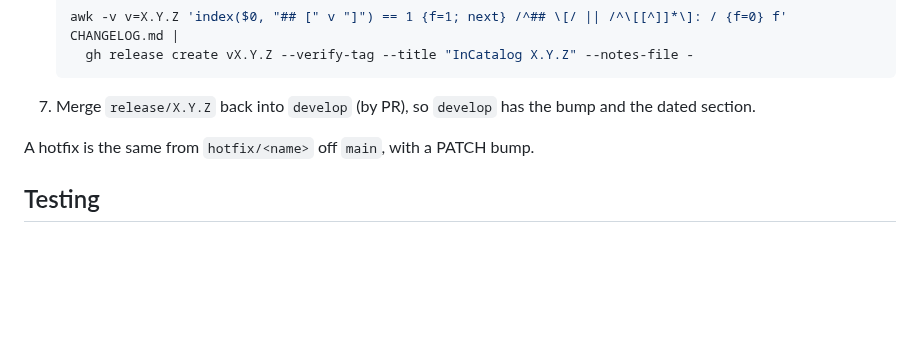
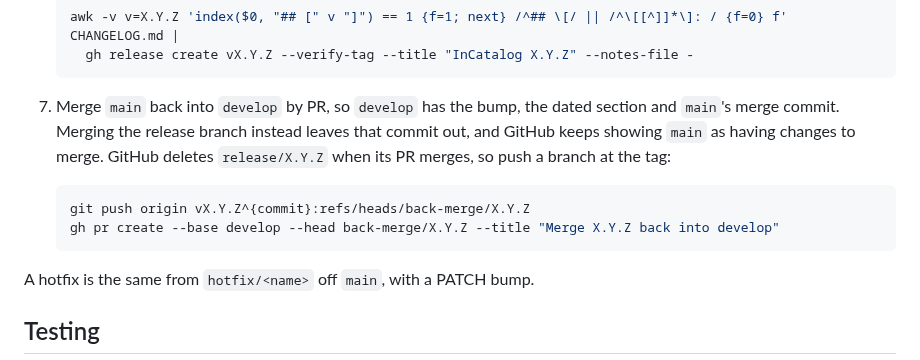
Before and after one commit to incommon/InCatalog, a Markdown page: CONTRIBUTING.md, the part around the change. Drawn GitHub-style; blank space fills up the shorter version.

Commit message:
Back-merge releases from main, not the release branch
Merging release/X.Y.Z into develop leaves main's merge commit out of
develop, so GitHub keeps showing main as having changes to merge. Step 7
now pushes a branch at the tag and merges that.

Co-Authored-By: Claude Opus 5.5 <noreply@anthropic.com>

````diff
--- a/CONTRIBUTING.md
+++ b/CONTRIBUTING.md
@@ -74,8 +74,15 @@ changelog fix). The PR description names those PRs and says why they have none.
      gh release create vX.Y.Z --verify-tag --title "InCatalog X.Y.Z" --notes-file -
    ```
 
-7. Merge `release/X.Y.Z` back into `develop` (by PR), so `develop` has the bump and the
-   dated section.
+7. Merge `main` back into `develop` by PR, so `develop` has the bump, the dated
+   section and `main`'s merge commit. Merging the release branch instead leaves that
+   commit out, and GitHub keeps showing `main` as having changes to merge. GitHub
+   deletes `release/X.Y.Z` when its PR merges, so push a branch at the tag:
+
+   ```bash
+   git push origin vX.Y.Z^{commit}:refs/heads/back-merge/X.Y.Z
+   gh pr create --base develop --head back-merge/X.Y.Z --title "Merge X.Y.Z back into develop"
+   ```
 
 A hotfix is the same from `hotfix/<name>` off `main`, with a PATCH bump.
 
````
